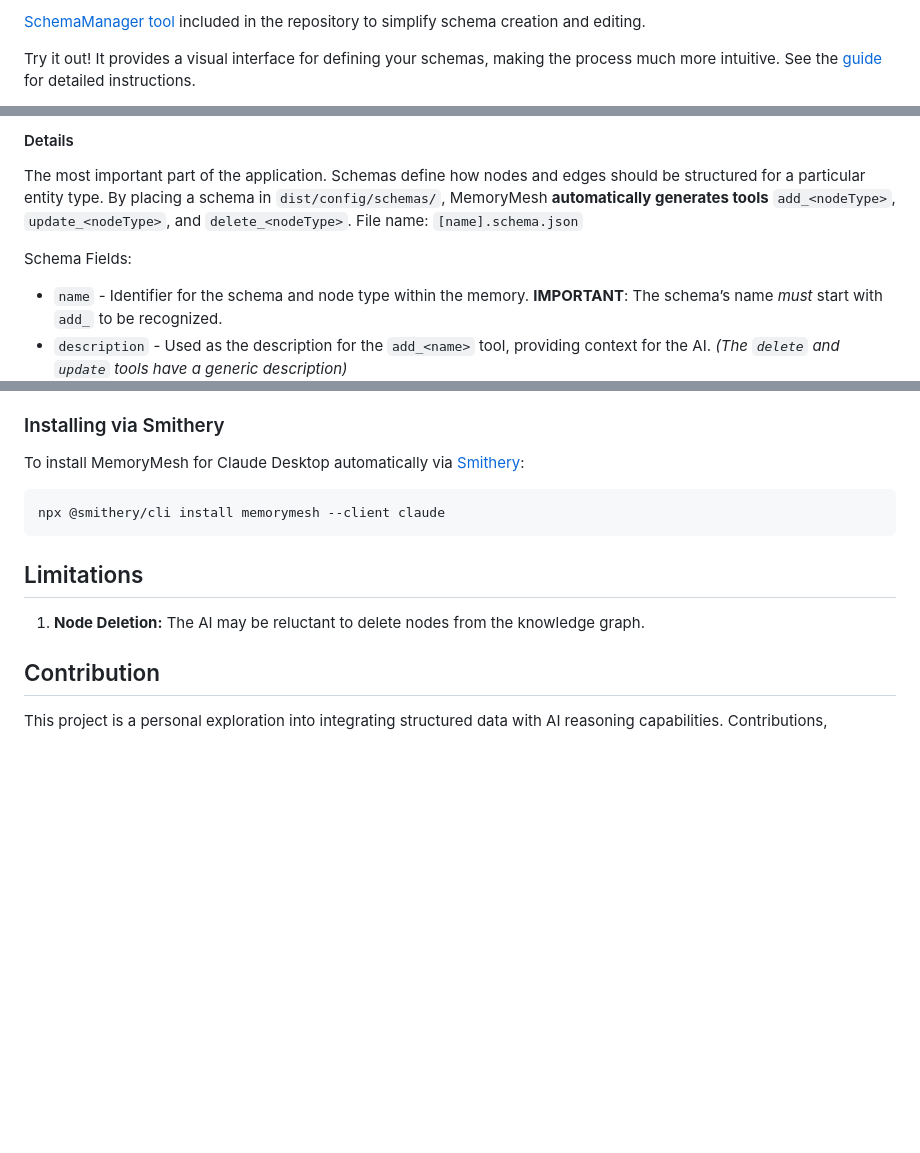
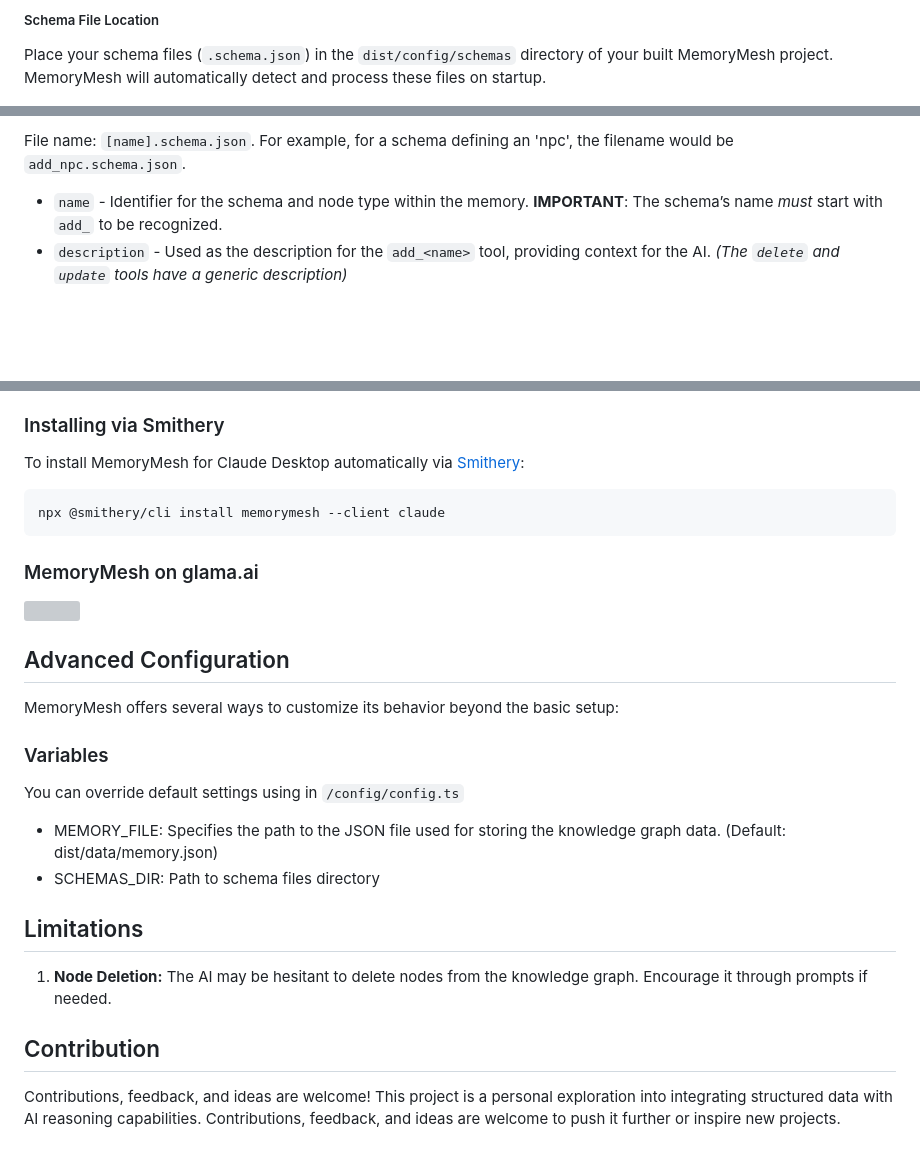
Before and after one commit to z503722728/MemoryMesh, a Markdown page: README.md, 3 parts joined by grey strips. GitHub-like rendering; blank space fills up the shorter version; grey boxes are pictures that could not be loaded.

````diff
--- a/README.md
+++ b/README.md
@@ -73,5 +80,5 @@ Edges represent relationships between nodes:
 
-[SchemaManager tool](https://github.com/CheMiguel23/MemoryMesh/blob/main/SchemaManager.html) included in the repository to simplify schema creation and editing.
+##### Schema File Location
 
-Try it out! It provides a visual interface for defining your schemas, making the process much more intuitive. See the [guide](https://github.com/CheMiguel23/MemoryMesh/discussions/3)  for detailed instructions.
+Place your schema files (`.schema.json`) in the `dist/config/schemas` directory of your built MemoryMesh project. MemoryMesh will automatically detect and process these files on startup.
 
@@ -79,11 +86,6 @@ Try it out! It provides a visual interface for defining your schemas, making the
 
-#### Details
+File name: `[name].schema.json`. For example, for a schema defining an 'npc', the filename would be `add_npc.schema.json`.
 
-The most important part of the application.
-Schemas define how nodes and edges should be structured for a particular entity type. By placing a schema in `dist/config/schemas/`, MemoryMesh **automatically generates tools** `add_<nodeType>`, `update_<nodeType>`, and `delete_<nodeType>`.
-File name: `[name].schema.json`
-
-Schema Fields:
 * `name` - Identifier for the schema and node type within the memory. **IMPORTANT**: The schema’s name *must* start with `add_` to be recognized.
 * `description` - Used as the description for the `add_<name>` tool, providing context for the AI. *(The `delete` and `update` tools have a generic description)*
 * `properties` - Each property includes its type, description, and additional constraints.
@@ -306,10 +345,24 @@ To install MemoryMesh for Claude Desktop automatically via [Smithery](https://sm
 npx @smithery/cli install memorymesh --client claude
 ```
 
+### MemoryMesh on glama.ai
+<a href="https://glama.ai/mcp/servers/kf6n6221pd">
+  <img width="380" height="200" src="https://glama.ai/mcp/servers/kf6n6221pd/badge" />
+</a>
+
+## Advanced Configuration
+MemoryMesh offers several ways to customize its behavior beyond the basic setup:
+
+### Variables
+You can override default settings using in `/config/config.ts`
+* MEMORY_FILE: Specifies the path to the JSON file used for storing the knowledge graph data. (Default: dist/data/memory.json)
+* SCHEMAS_DIR: Path to schema files directory
+
 ## Limitations
 
-1. **Node Deletion:** The AI may be reluctant to delete nodes from the knowledge graph.
+1. **Node Deletion:** The AI may be hesitant to delete nodes from the knowledge graph. Encourage it through prompts if needed.
 
 ## Contribution
 
+Contributions, feedback, and ideas are welcome!
 This project is a personal exploration into integrating structured data with AI reasoning capabilities. Contributions, feedback, and ideas are welcome to push it further or inspire new projects.
````
Also changed, not shown: other parts of README.md (+85 -41 lines).
